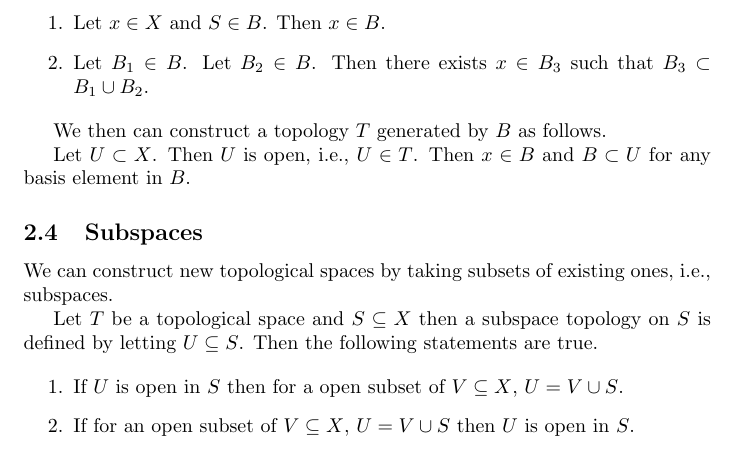
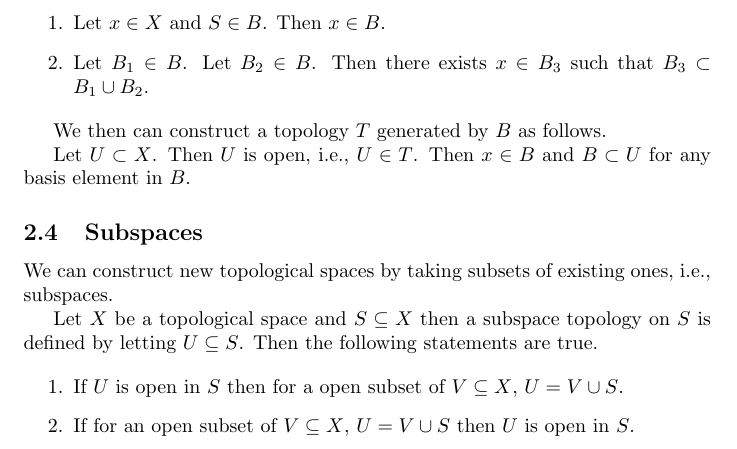
Before and after one commit to nspheric/Notes-on-Smooth-Manifolds, a LaTeX document (notes.tex): part of page 2 of 2, cut so that both start at the same text. Compiled offline with pdfLaTeX.

Commit message:
fix typo

```diff
--- a/notes.tex
+++ b/notes.tex
@@ -56,7 +56,7 @@ Let $ U \subset X $. Then $ U $ is open, i.e., $ U \in T $. Then  $ x \in B $ an
 
 We can construct new topological spaces by taking subsets of existing ones, i.e., subspaces.
 
-Let $ T $ be a topological space and $ S \subseteq X $ then a subspace topology on $ S $ is defined
+Let $ X $ be a topological space and $ S \subseteq X $ then a subspace topology on $ S $ is defined
 by letting  $ U \subseteq  S $. Then the following statements are true.
 
 \begin{enumerate}
```
Also changed, not shown: notes.pdf.
